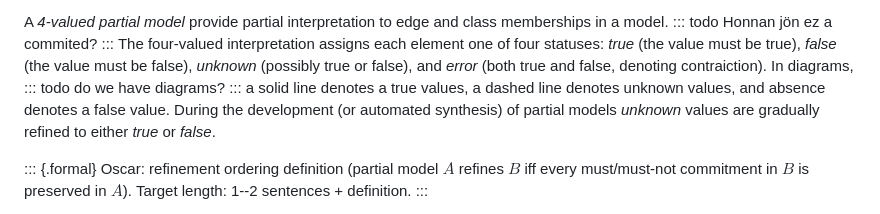
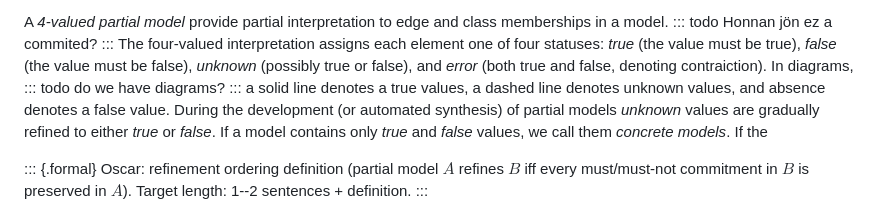
Before and after one commit to BlackLight54/sosym-2026-vc-metamodel, a Markdown page: sections/02_background.md, the part around the change. GitHub-like rendering.

Commit message:
Updates from Overleaf

```diff
--- a/sections/02_background.md
+++ b/sections/02_background.md
@@ -64,7 +64,7 @@ The four-valued interpretation assigns each element one of four statuses: *true*
 ::: todo
 do we have diagrams?
 :::
-a solid line denotes a true values, a dashed line denotes unknown values, and absence denotes a false value. During the development (or automated synthesis) of partial models  *unknown* values are gradually refined to either *true* or *false*.
+a solid line denotes a true values, a dashed line denotes unknown values, and absence denotes a false value. During the development (or automated synthesis) of partial models *unknown* values are gradually refined to either *true* or *false*. If a model contains only *true* and *false* values, we call them *concrete models*. If the
 
 ::: {.formal}
 Oscar: refinement ordering definition (partial model $A$ refines $B$ iff every must/must-not commitment in $B$ is preserved in $A$). Target length: 1--2 sentences + definition.
```
